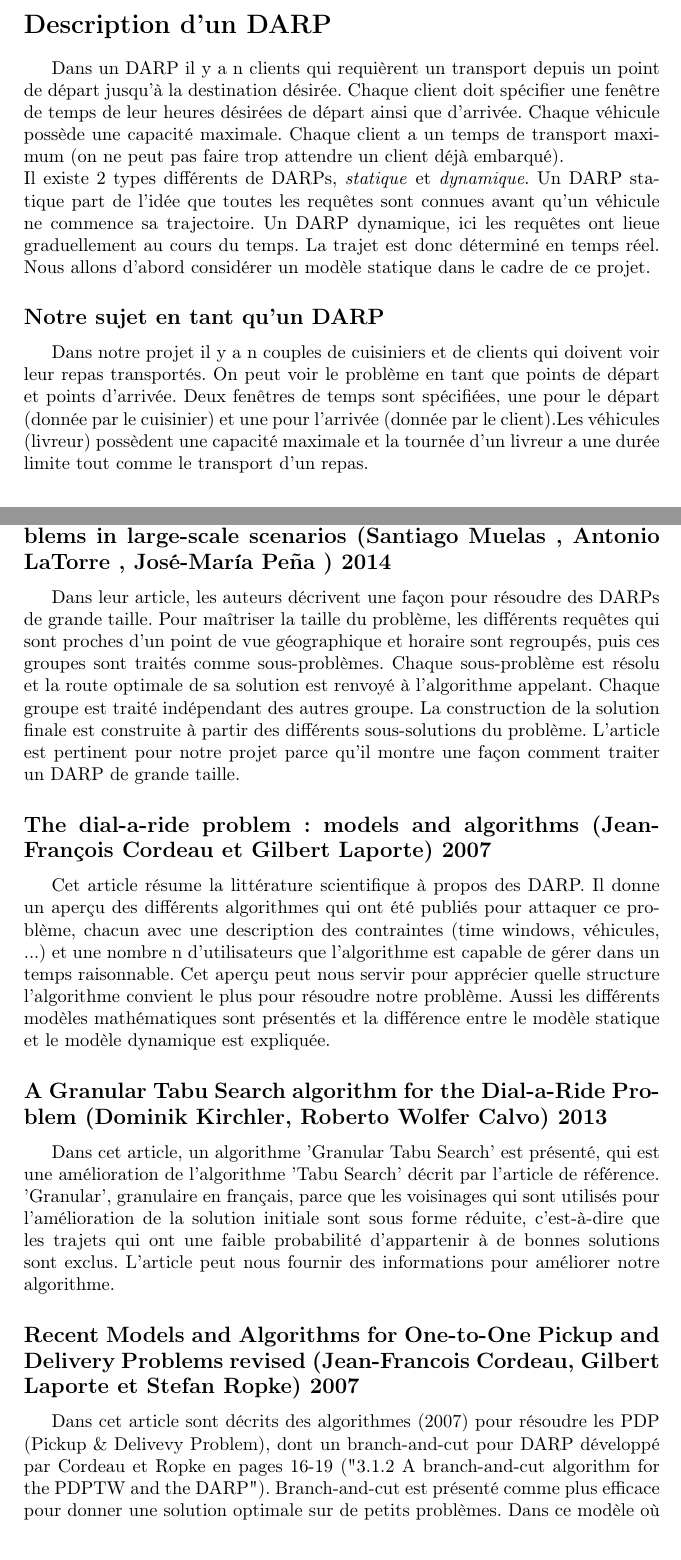
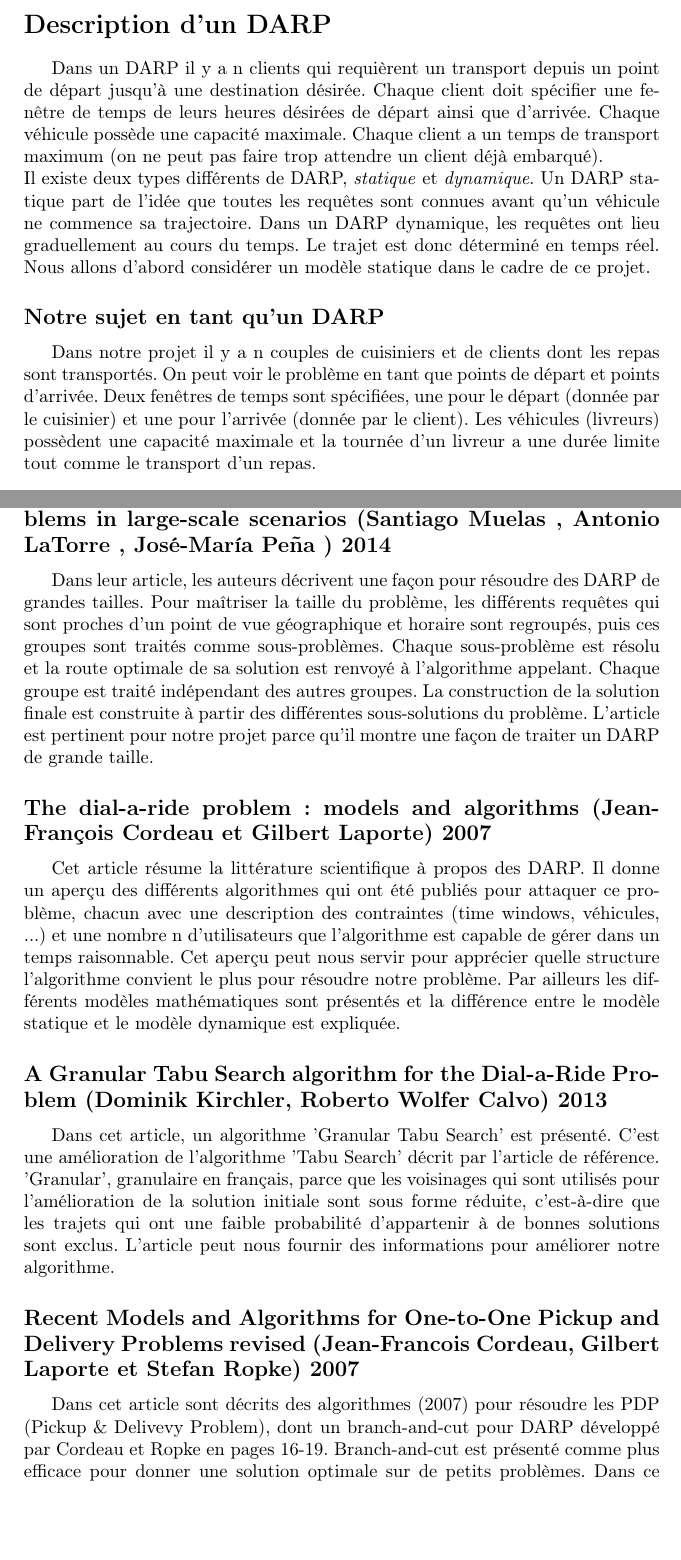
Before and after one commit to Chreschtf/Darpteam, a LaTeX document (phase1.tex): two parts of pages 2 and 4 of 5, joined at a grey line, cut so that both start at the same text, the shorter picture padded with empty space. Compiled offline with pdfLaTeX.

Commit message:
Correstion ortho/grammaire de la source .tex

```diff
--- a/phase1.tex
+++ b/phase1.tex
@@ -18,10 +18,10 @@ L'optimisation de la distribution des repas est un problème qui s'apparente for
 
 Nous allons donc étudier le DARP plus en détail dans la prochaine section.
 \section*{Description d'un DARP}
-Dans un DARP il y a n clients qui requièrent un transport depuis un point de départ jusqu'à la destination désirée. Chaque client doit spécifier une fenêtre de temps de leur heures désirées de départ ainsi que d'arrivée. Chaque véhicule possède une capacité maximale. Chaque client a un temps de transport maximum (on ne peut pas faire trop attendre un client déjà embarqué).\newline
- Il existe 2 types différents de DARPs, \textit{statique} et \textit{dynamique}. Un DARP statique part de l'idée que toutes les requêtes sont connues avant qu'un véhicule ne commence sa trajectoire. Un DARP dynamique, ici les requêtes ont lieue graduellement au cours du temps. La trajet est donc déterminé en temps réel.
+Dans un DARP il y a n clients qui requièrent un transport depuis un point de départ jusqu'à une destination désirée. Chaque client doit spécifier une fenêtre de temps de leurs heures désirées de départ ainsi que d'arrivée. Chaque véhicule possède une capacité maximale. Chaque client a un temps de transport maximum (on ne peut pas faire trop attendre un client déjà embarqué).\newline
+ Il existe deux types différents de DARP, \textit{statique} et \textit{dynamique}. Un DARP statique part de l'idée que toutes les requêtes sont connues avant qu'un véhicule ne commence sa trajectoire. Dans un DARP dynamique, les requêtes ont lieu graduellement au cours du temps. Le trajet est donc déterminé en temps réel.
     Nous allons d'abord considérer un modèle statique dans le cadre de ce projet.
 \subsection*{Notre sujet en tant qu'un DARP}
-Dans notre projet il y a n couples de cuisiniers et de clients qui doivent voir leur repas transportés. On peut voir le problème en tant que points de départ et points d'arrivée. Deux fenêtres de temps sont spécifiées, une pour le départ (donnée par le cuisinier) et une pour l'arrivée (donnée par le client).Les véhicules (livreur) possèdent une capacité maximale et la tournée d’un livreur a une durée limite tout comme le transport d’un repas.
+Dans notre projet il y a n couples de cuisiniers et de clients dont les repas sont transportés. On peut voir le problème en tant que points de départ et points d'arrivée. Deux fenêtres de temps sont spécifiées, une pour le départ (donnée par le cuisinier) et une pour l'arrivée (donnée par le client). Les véhicules (livreurs) possèdent une capacité maximale et la tournée d’un livreur a une durée limite tout comme le transport d’un repas.
 \section*{Formulation du problème}
 Le DARP est modélisé par un graphe G = (V,A). V = \{ v\textsubscript{0},v\textsubscript{1},v\textsubscript{2},...,v\textsubscript{2n} \} représente l'ensemble des sommets du graphe.
@@ -61,14 +61,13 @@ dial-a-ride problems with time windows ( Marco Diana ,
  \subsection*{A distributed VNS algorithm for optimizing dial-a-ride
 problems in large-scale scenarios (Santiago Muelas , Antonio LaTorre , José-María Peña ) 2014}
-Dans leur article, les auteurs décrivent une façon pour résoudre des DARPs de grande taille. Pour maîtriser la taille du problème, les différents requêtes qui sont proches d'un point de vue géographique et horaire sont regroupés, puis ces groupes sont traités comme sous-problèmes. Chaque sous-problème est résolu et la route optimale de sa solution est renvoyé à l'algorithme appelant. Chaque groupe est traité indépendant des autres groupe. La construction de la solution finale est construite à partir des différents sous-solutions du problème. L'article est pertinent pour notre projet parce qu'il montre une façon comment traiter un DARP de grande taille.
+Dans leur article, les auteurs décrivent une façon pour résoudre des DARP de grandes tailles. Pour maîtriser la taille du problème, les différents requêtes qui sont proches d'un point de vue géographique et horaire sont regroupés, puis ces groupes sont traités comme sous-problèmes. Chaque sous-problème est résolu et la route optimale de sa solution est renvoyé à l'algorithme appelant. Chaque groupe est traité indépendant des autres groupes. La construction de la solution finale est construite à partir des différentes sous-solutions du problème. L'article est pertinent pour notre projet parce qu'il montre une façon de traiter un DARP de grande taille.
 \subsection*{The dial-a-ride problem: models and algorithms     (Jean-François Cordeau et Gilbert Laporte) 2007}
-Cet article résume la littérature scientifique à propos des DARP. Il donne un aperçu des différents algorithmes qui ont été publiés pour attaquer ce problème, chacun avec une description des contraintes (time windows, véhicules, ...) et une nombre n d'utilisateurs que l'algorithme est capable de gérer dans un temps raisonnable. Cet aperçu peut nous servir pour apprécier quelle structure l'algorithme convient le plus pour résoudre notre problème. Aussi les différents modèles mathématiques sont présentés et la différence entre le modèle statique et le modèle dynamique est expliquée.
+Cet article résume la littérature scientifique à propos des DARP. Il donne un aperçu des différents algorithmes qui ont été publiés pour attaquer ce problème, chacun avec une description des contraintes (time windows, véhicules, ...) et une nombre n d'utilisateurs que l'algorithme est capable de gérer dans un temps raisonnable. Cet aperçu peut nous servir pour apprécier quelle structure l'algorithme convient le plus pour résoudre notre problème. Par ailleurs les différents modèles mathématiques sont présentés et la différence entre le modèle statique et le modèle dynamique est expliquée.
 \subsection*{A Granular Tabu Search algorithm for the Dial-a-Ride Problem (Dominik Kirchler, Roberto Wolfer Calvo) 2013}
-Dans cet article, un algorithme 'Granular Tabu Search' est présenté, qui est une amélioration de l'algorithme 'Tabu Search' décrit par l'article de référence. 'Granular', granulaire en français, parce que les voisinages qui sont utilisés pour l'amélioration de la solution initiale sont sous forme réduite, c'est-à-dire que les trajets qui ont une faible probabilité d'appartenir à de bonnes solutions sont exclus. L'article peut nous fournir des informations pour améliorer notre algorithme.
+Dans cet article, un algorithme 'Granular Tabu Search' est présenté. C'est une amélioration de l'algorithme 'Tabu Search' décrit par l'article de référence. 'Granular', granulaire en français, parce que les voisinages qui sont utilisés pour l'amélioration de la solution initiale sont sous forme réduite, c'est-à-dire que les trajets qui ont une faible probabilité d'appartenir à de bonnes solutions sont exclus. L'article peut nous fournir des informations pour améliorer notre algorithme.
 \subsection*{Recent Models and Algorithms for One-to-One
 Pickup and Delivery Problems revised (Jean-Francois Cordeau, Gilbert Laporte et Stefan Ropke) 2007}
-Dans cet article sont décrits des algorithmes (2007) pour résoudre les PDP (Pickup \& Delivevy Problem), dont un branch-and-cut pour DARP développé par Cordeau et Ropke en pages 16-19 ("3.1.2 A branch-and-cut algorithm for the PDPTW and the DARP").
-Branch-and-cut est présenté comme plus efficace pour donner une solution optimale sur de petits problèmes.
+Dans cet article sont décrits des algorithmes (2007) pour résoudre les PDP (Pickup \& Delivevy Problem), dont un branch-and-cut pour DARP développé par Cordeau et Ropke en pages 16-19. Branch-and-cut est présenté comme plus efficace pour donner une solution optimale sur de petits problèmes.
 Dans ce modèle où tous les véhicules sont identiques, on pose une variable à minimiser avec une série de nouvelles contraintes et d'inégalités sur lesquelles on applique un algorithme branch-and-cut. C'est une version améliorée du Branch-and-cut Cordeau de 2003.
 L'article semble présenter l'état de l'art de l'époque en matière de Branch-and-cut pour DARP.
 \subsection*{A Branch-and-Cut Algorithm for the Dial-a-Ride Problem (Jean-Francois Cordeau) 2003}
```
Also changed, not shown: phase1.tex (23 more changed lines).
